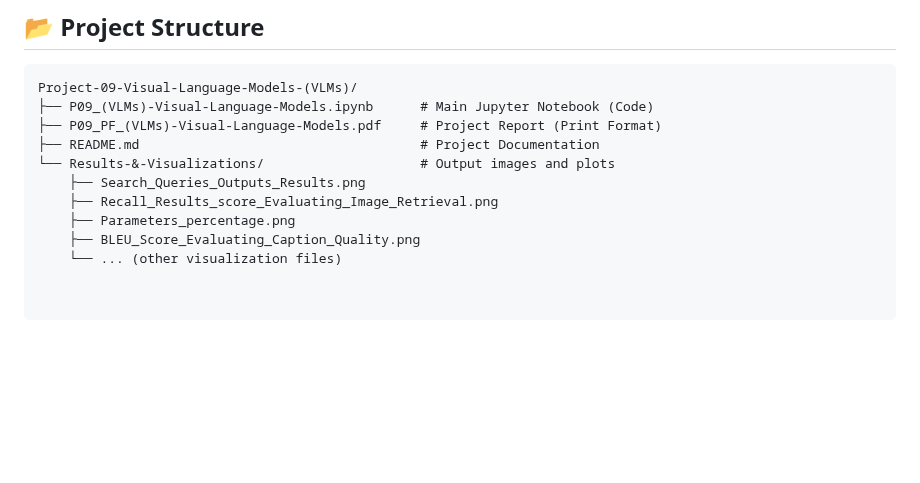
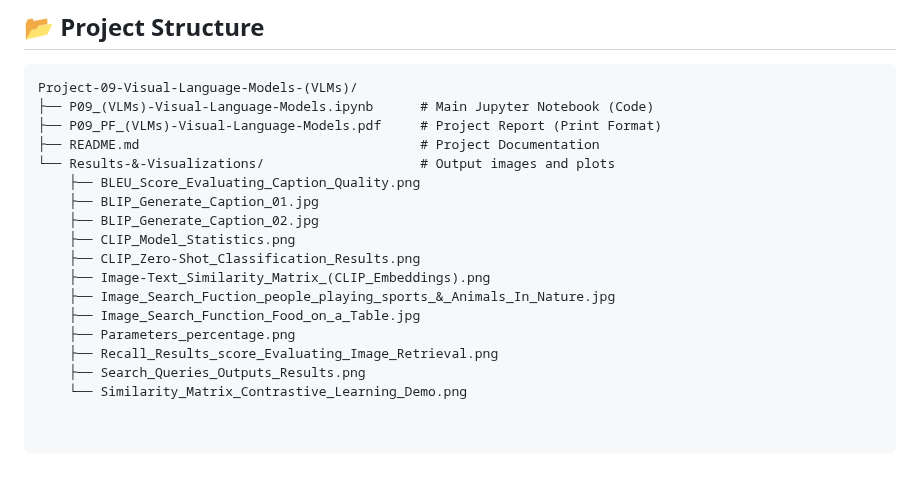
Before and after one commit to Chloe-Tu2/AI-Portfolio-Chloe-Tu, a Markdown page: Computer-Vision-ITAI1378/Project-09-Visual-Language-Models-(VLMs)/README.md, the part around the change. Drawn GitHub-style; blank space fills up the shorter version.

```diff
--- a/Computer-Vision-ITAI1378/Project-09-Visual-Language-Models-(VLMs)/README.md
+++ b/Computer-Vision-ITAI1378/Project-09-Visual-Language-Models-(VLMs)/README.md
@@ -94,8 +94,15 @@ Project-09-Visual-Language-Models-(VLMs)/
 ├── P09_PF_(VLMs)-Visual-Language-Models.pdf     # Project Report (Print Format)
 ├── README.md                                    # Project Documentation
 └── Results-&-Visualizations/                    # Output images and plots
+    ├── BLEU_Score_Evaluating_Caption_Quality.png
+    ├── BLIP_Generate_Caption_01.jpg
+    ├── BLIP_Generate_Caption_02.jpg
+    ├── CLIP_Model_Statistics.png
+    ├── CLIP_Zero-Shot_Classification_Results.png
+    ├── Image-Text_Similarity_Matrix_(CLIP_Embeddings).png
+    ├── Image_Search_Fuction_people_playing_sports_&_Animals_In_Nature.jpg
+    ├── Image_Search_Function_Food_on_a_Table.jpg
+    ├── Parameters_percentage.png
+    ├── Recall_Results_score_Evaluating_Image_Retrieval.png
     ├── Search_Queries_Outputs_Results.png
-    ├── Recall_Results_score_Evaluating_Image_Retrieval.png
-    ├── Parameters_percentage.png
-    ├── BLEU_Score_Evaluating_Caption_Quality.png
-    └── ... (other visualization files)
+    └── Similarity_Matrix_Contrastive_Learning_Demo.png
```
